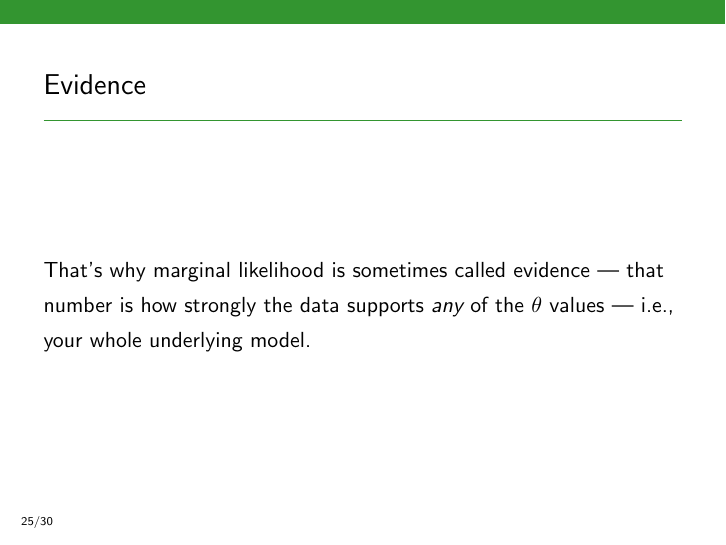
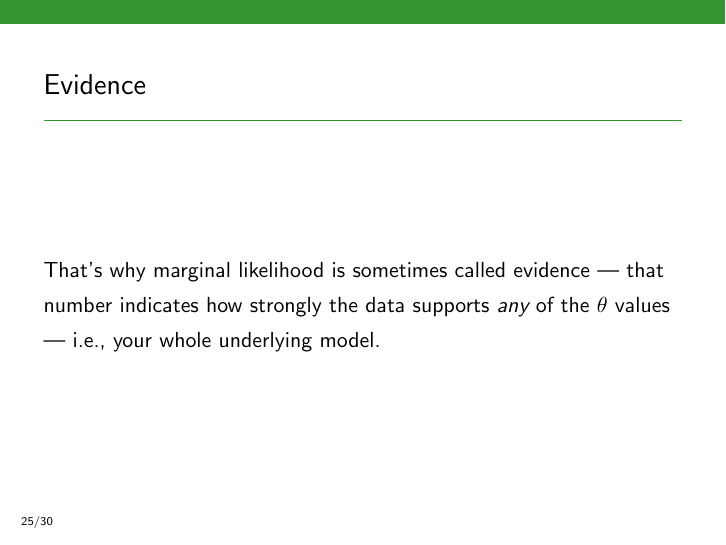
Before and after one commit to eggplantbren/STATS331, LaTeX slides (NewSlides/lecture08.tex): page 44 of 53. Compiled offline with pdfLaTeX.

Commit message:
Minor wording change

```diff
--- a/NewSlides/lecture08.tex
+++ b/NewSlides/lecture08.tex
@@ -393,7 +393,7 @@ This, and the corresponding value for $M_2$, is just what we need for the Bayes'
 \frametitle{Evidence}
 
 That's why marginal likelihood
-is sometimes called evidence --- that number is how strongly the data supports
+is sometimes called evidence --- that number indicates how strongly the data supports
 {\em any} of the $\theta$ values --- i.e., your whole underlying model.
 
 \end{frame}
```
